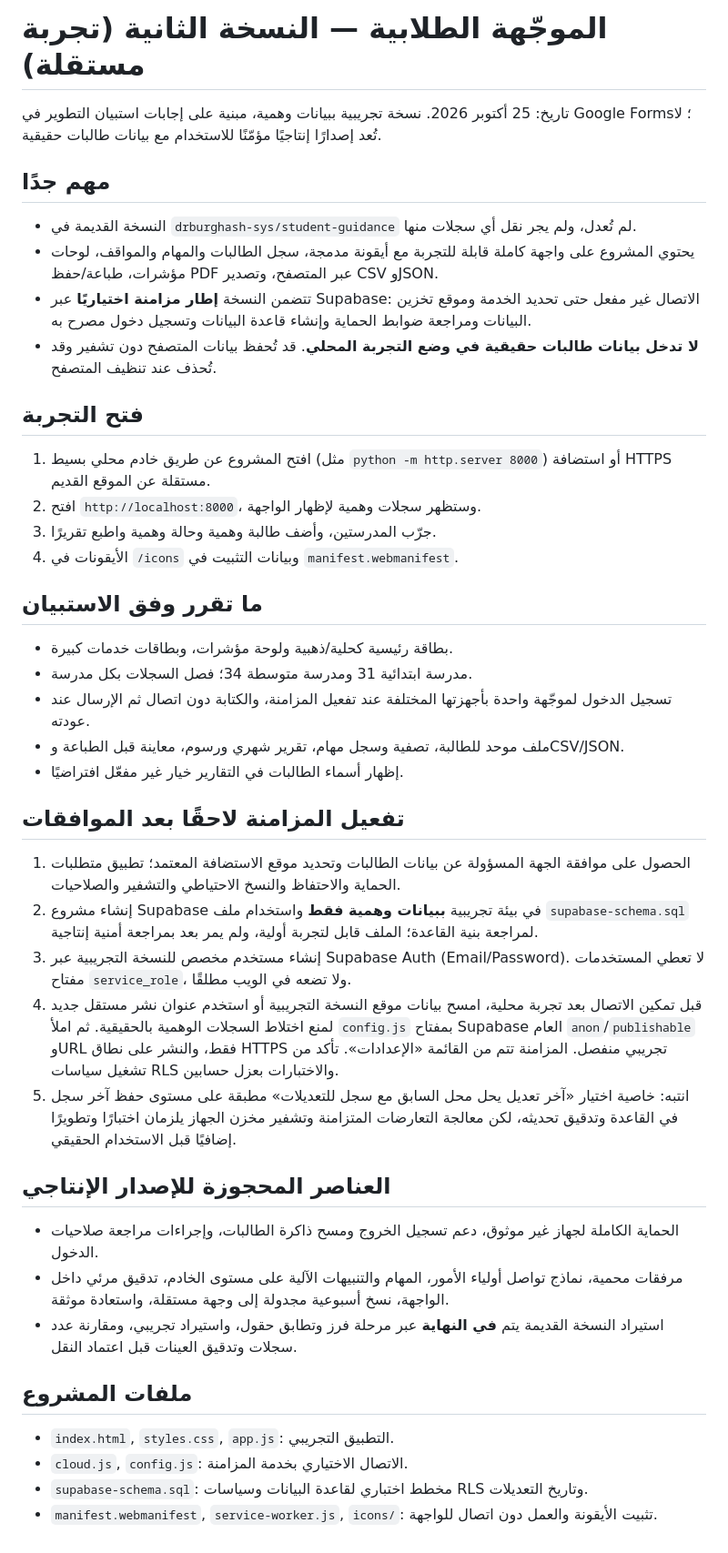
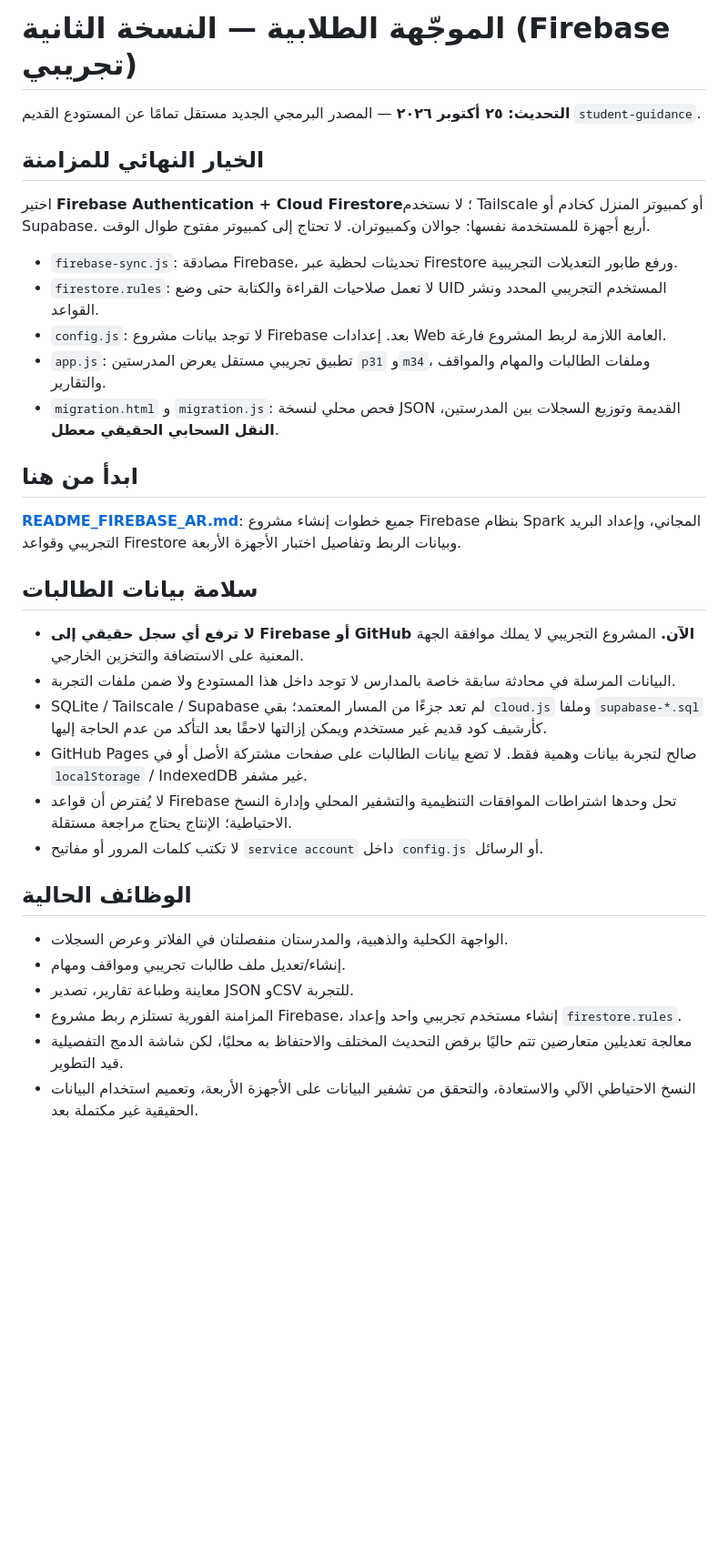
Before and after one commit to drburghash-sys/student-guidance2, a Markdown page: README_AR.md, the part around the change. Shown at 91% size. GitHub-like rendering; blank space fills up the shorter version.

Commit message:
Update primary README to Firebase-only sync path and confidential-data safety restrictions

```diff
--- a/README_AR.md
+++ b/README_AR.md
@@ -1,46 +1,35 @@
-# الموجّهة الطلابية — النسخة الثانية (تجربة مستقلة)
+# الموجّهة الطلابية — النسخة الثانية (Firebase تجريبي)
 
-تاريخ: 25 أكتوبر 2026. نسخة تجريبية ببيانات وهمية، مبنية على إجابات استبيان التطوير في Google Forms؛ لا تُعد إصدارًا إنتاجيًا مؤمّنًا للاستخدام مع بيانات طالبات حقيقية.
+**التحديث: ٢٥ أكتوبر ٢٠٢٦** — المصدر البرمجي الجديد مستقل تمامًا عن المستودع القديم `student-guidance`.
 
-## مهم جدًا
+## الخيار النهائي للمزامنة
 
-- النسخة القديمة في `drburghash-sys/student-guidance` لم تُعدل، ولم يجر نقل أي سجلات منها.
-- يحتوي المشروع على واجهة كاملة قابلة للتجربة مع أيقونة مدمجة، سجل الطالبات والمهام والمواقف، لوحات مؤشرات، طباعة/حفظ PDF عبر المتصفح، وتصدير CSV وJSON.
-- تتضمن النسخة **إطار مزامنة اختياريًا** عبر Supabase: الاتصال غير مفعل حتى تحديد الخدمة وموقع تخزين البيانات ومراجعة ضوابط الحماية وإنشاء قاعدة البيانات وتسجيل دخول مصرح به.
-- **لا تدخل بيانات طالبات حقيقية في وضع التجربة المحلي**. قد تُحفظ بيانات المتصفح دون تشفير وقد تُحذف عند تنظيف المتصفح.
+اختير **Firebase Authentication + Cloud Firestore**؛ لا نستخدم Tailscale أو كمبيوتر المنزل كخادم أو Supabase. أربع أجهزة للمستخدمة نفسها: جوالان وكمبيوتران. لا تحتاج إلى كمبيوتر مفتوح طوال الوقت.
 
-## فتح التجربة
+- `firebase-sync.js`: مصادقة Firebase، تحديثات لحظية عبر Firestore ورفع طابور التعديلات التجريبية.
+- `firestore.rules`: لا تعمل صلاحيات القراءة والكتابة حتى وضع UID المستخدم التجريبي المحدد ونشر القواعد.
+- `config.js`: لا توجد بيانات مشروع Firebase بعد. إعدادات Web العامة اللازمة لربط المشروع فارغة.
+- `app.js`: تطبيق تجريبي مستقل يعرض المدرستين `p31` و`m34`، وملفات الطالبات والمهام والمواقف والتقارير.
+- `migration.html` و `migration.js`: فحص محلي لنسخة JSON القديمة وتوزيع السجلات بين المدرستين، **النقل السحابي الحقيقي معطل**.
 
-1. افتح المشروع عن طريق خادم محلي بسيط (مثل `python -m http.server 8000`) أو استضافة HTTPS مستقلة عن الموقع القديم.
-2. افتح `http://localhost:8000`، وستظهر سجلات وهمية لإظهار الواجهة.
-3. جرّب المدرستين، وأضف طالبة وهمية وحالة وهمية واطبع تقريرًا.
-4. الأيقونات في `/icons` وبيانات التثبيت في `manifest.webmanifest`.
+## ابدأ من هنا
 
-## ما تقرر وفق الاستبيان
+**[README_FIREBASE_AR.md](README_FIREBASE_AR.md)**: جميع خطوات إنشاء مشروع Firebase بنظام Spark المجاني، وإعداد البريد التجريبي وقواعد Firestore وبيانات الربط وتفاصيل اختبار الأجهزة الأربعة.
 
-- بطاقة رئيسية كحلية/ذهبية ولوحة مؤشرات، وبطاقات خدمات كبيرة.
-- مدرسة ابتدائية 31 ومدرسة متوسطة 34؛ فصل السجلات بكل مدرسة.
-- تسجيل الدخول لموجّهة واحدة بأجهزتها المختلفة عند تفعيل المزامنة، والكتابة دون اتصال ثم الإرسال عند عودته.
-- ملف موحد للطالبة، تصفية وسجل مهام، تقرير شهري ورسوم، معاينة قبل الطباعة وCSV/JSON.
-- إظهار أسماء الطالبات في التقارير خيار غير مفعّل افتراضيًا.
+## سلامة بيانات الطالبات
 
-## تفعيل المزامنة لاحقًا بعد الموافقات
+- **لا ترفع أي سجل حقيقي إلى Firebase أو GitHub الآن.** المشروع التجريبي لا يملك موافقة الجهة المعنية على الاستضافة والتخزين الخارجي.
+- البيانات المرسلة في محادثة سابقة خاصة بالمدارس لا توجد داخل هذا المستودع ولا ضمن ملفات التجربة.
+- SQLite / Tailscale / Supabase لم تعد جزءًا من المسار المعتمد؛ بقي `cloud.js` وملفا `supabase-*.sql` كأرشيف كود قديم غير مستخدم ويمكن إزالتها لاحقًا بعد التأكد من عدم الحاجة إليها.
+- GitHub Pages صالح لتجربة بيانات وهمية فقط. لا تضع بيانات الطالبات على صفحات مشتركة الأصل أو في `localStorage` / IndexedDB غير مشفر.
+- لا يُفترض أن قواعد Firebase تحل وحدها اشتراطات الموافقات التنظيمية والتشفير المحلي وإدارة النسخ الاحتياطية؛ الإنتاج يحتاج مراجعة مستقلة.
+- لا تكتب كلمات المرور أو مفاتيح `service account` داخل `config.js` أو الرسائل.
 
-1. الحصول على موافقة الجهة المسؤولة عن بيانات الطالبات وتحديد موقع الاستضافة المعتمد؛ تطبيق متطلبات الحماية والاحتفاظ والنسخ الاحتياطي والتشفير والصلاحيات.
-2. إنشاء مشروع Supabase في بيئة تجريبية **ببيانات وهمية فقط** واستخدام ملف `supabase-schema.sql` لمراجعة بنية القاعدة؛ الملف قابل لتجربة أولية، ولم يمر بعد بمراجعة أمنية إنتاجية.
-3. إنشاء مستخدم مخصص للنسخة التجريبية عبر Supabase Auth (Email/Password). لا تعطي المستخدمات مفتاح `service_role`، ولا تضعه في الويب مطلقًا.
-4. قبل تمكين الاتصال بعد تجربة محلية، امسح بيانات موقع النسخة التجريبية أو استخدم عنوان نشر مستقل جديد لمنع اختلاط السجلات الوهمية بالحقيقية. ثم املأ `config.js` بمفتاح Supabase العام `anon`/`publishable` وURL فقط، والنشر على نطاق HTTPS تجريبي منفصل. المزامنة تتم من القائمة «الإعدادات». تأكد من تشغيل سياسات RLS والاختبارات بعزل حسابين.
-5. انتبه: خاصية اختيار «آخر تعديل يحل محل السابق مع سجل للتعديلات» مطبقة على مستوى حفظ آخر سجل في القاعدة وتدقيق تحديثه، لكن معالجة التعارضات المتزامنة وتشفير مخزن الجهاز يلزمان اختبارًا وتطويرًا إضافيًا قبل الاستخدام الحقيقي.
+## الوظائف الحالية
 
-## العناصر المحجوزة للإصدار الإنتاجي
-
-- الحماية الكاملة لجهاز غير موثوق، دعم تسجيل الخروج ومسح ذاكرة الطالبات، وإجراءات مراجعة صلاحيات الدخول.
-- مرفقات محمية، نماذج تواصل أولياء الأمور، المهام والتنبيهات الآلية على مستوى الخادم، تدقيق مرئي داخل الواجهة، نسخ أسبوعية مجدولة إلى وجهة مستقلة، واستعادة موثقة.
-- استيراد النسخة القديمة يتم **في النهاية** عبر مرحلة فرز وتطابق حقول، واستيراد تجريبي، ومقارنة عدد سجلات وتدقيق العينات قبل اعتماد النقل.
-
-## ملفات المشروع
-
-- `index.html`, `styles.css`, `app.js`: التطبيق التجريبي.
-- `cloud.js`, `config.js`: الاتصال الاختياري بخدمة المزامنة.
-- `supabase-schema.sql`: مخطط اختباري لقاعدة البيانات وسياسات RLS وتاريخ التعديلات.
-- `manifest.webmanifest`, `service-worker.js`, `icons/`: تثبيت الأيقونة والعمل دون اتصال للواجهة.
+- الواجهة الكحلية والذهبية، والمدرستان منفصلتان في الفلاتر وعرض السجلات.
+- إنشاء/تعديل ملف طالبات تجريبي ومواقف ومهام.
+- معاينة وطباعة تقارير، تصدير JSON وCSV للتجربة.
+- المزامنة الفورية تستلزم ربط مشروع Firebase، إنشاء مستخدم تجريبي واحد وإعداد `firestore.rules`.
+- معالجة تعديلين متعارضين تتم حاليًا برفض التحديث المختلف والاحتفاظ به محليًا، لكن شاشة الدمج التفصيلية قيد التطوير.
+- النسخ الاحتياطي الآلي والاستعادة، والتحقق من تشفير البيانات على الأجهزة الأربعة، وتعميم استخدام البيانات الحقيقية غير مكتملة بعد.
```
